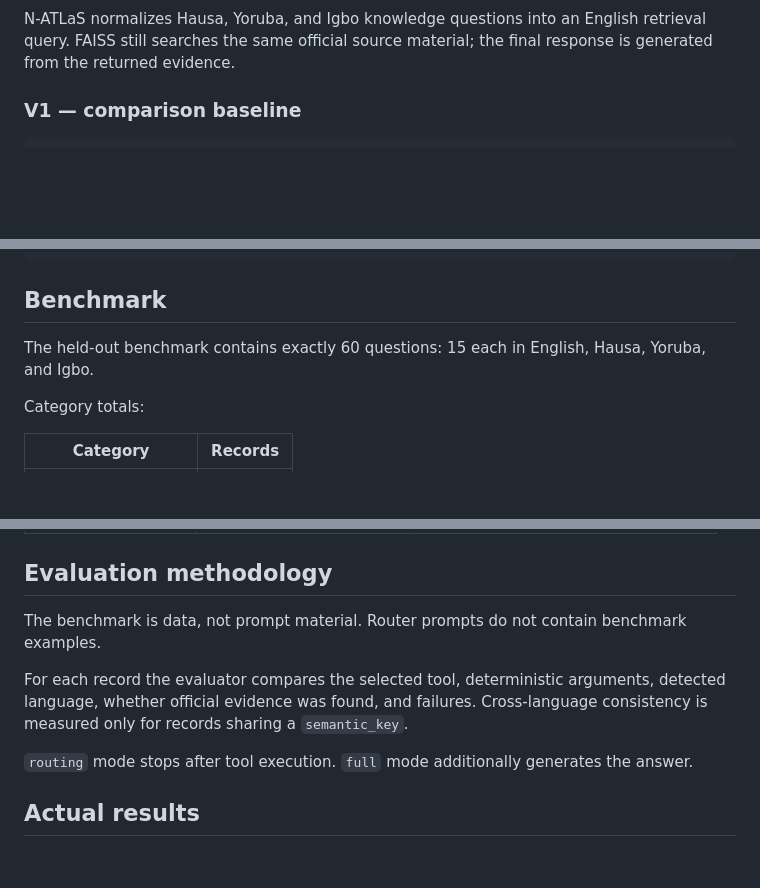
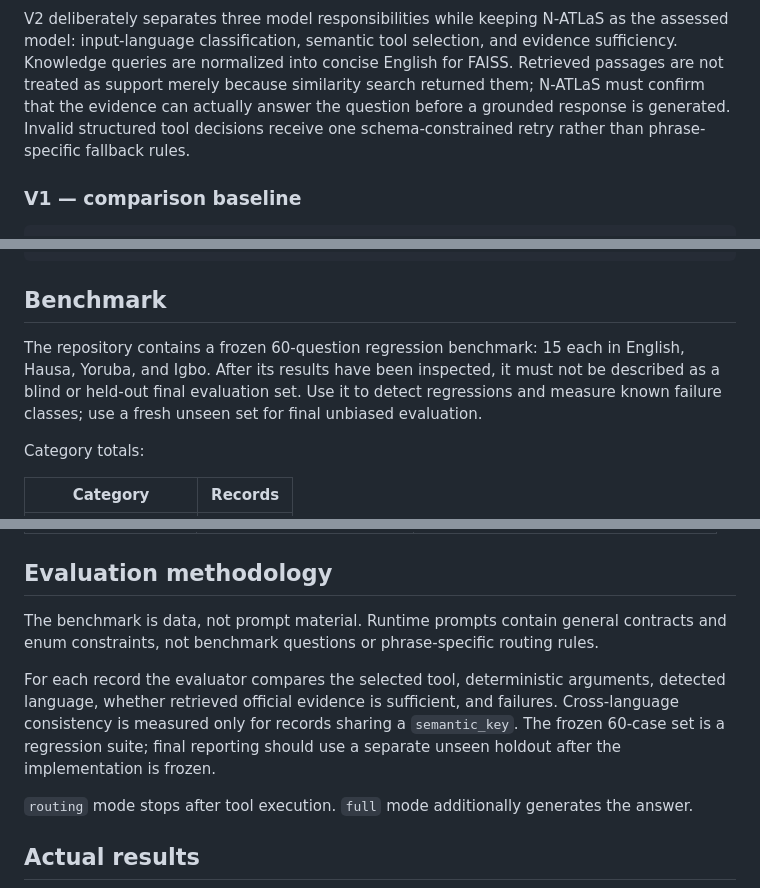
Before and after one commit to Davemafy/ncair-lms-chatbot2.0, a Markdown page: README.md, 3 parts joined by grey strips. Drawn GitHub-style; blank space fills up the shorter version.

Commit message:
Document staged V2 architecture and regression evaluation

````diff
--- a/README.md
+++ b/README.md
@@ -23,6 +25,6 @@ flowchart LR
 ```
 
-N-ATLaS normalizes Hausa, Yoruba, and Igbo knowledge questions into an English retrieval query. FAISS still searches the same official source material; the final response is generated from the returned evidence.
+V2 deliberately separates three model responsibilities while keeping N-ATLaS as the assessed model: input-language classification, semantic tool selection, and evidence sufficiency. Knowledge queries are normalized into concise English for FAISS. Retrieved passages are not treated as support merely because similarity search returned them; N-ATLaS must confirm that the evidence can actually answer the question before a grounded response is generated. Invalid structured tool decisions receive one schema-constrained retry rather than phrase-specific fallback rules.
 
 ### V1 — comparison baseline
 
@@ -148,7 +150,7 @@ make test-integration
 
 ## Benchmark
 
-The held-out benchmark contains exactly 60 questions: 15 each in English, Hausa, Yoruba, and Igbo.
+The repository contains a frozen 60-question regression benchmark: 15 each in English, Hausa, Yoruba, and Igbo. After its results have been inspected, it must not be described as a blind or held-out final evaluation set. Use it to detect regressions and measure known failure classes; use a fresh unseen set for final unbiased evaluation.
 
 Category totals:
 
@@ -221,9 +223,9 @@ Metrics include tool accuracy, deterministic-argument accuracy, per-language rou
 
 ## Evaluation methodology
 
-The benchmark is data, not prompt material. Router prompts do not contain benchmark examples.
+The benchmark is data, not prompt material. Runtime prompts contain general contracts and enum constraints, not benchmark questions or phrase-specific routing rules.
 
-For each record the evaluator compares the selected tool, deterministic arguments, detected language, whether official evidence was found, and failures. Cross-language consistency is measured only for records sharing a `semantic_key`.
+For each record the evaluator compares the selected tool, deterministic arguments, detected language, whether retrieved official evidence is sufficient, and failures. Cross-language consistency is measured only for records sharing a `semantic_key`. The frozen 60-case set is a regression suite; final reporting should use a separate unseen holdout after the implementation is frozen.
 
 `routing` mode stops after tool execution. `full` mode additionally generates the answer.
 
````
Also changed, not shown: other parts of README.md (+13 -10 lines).
